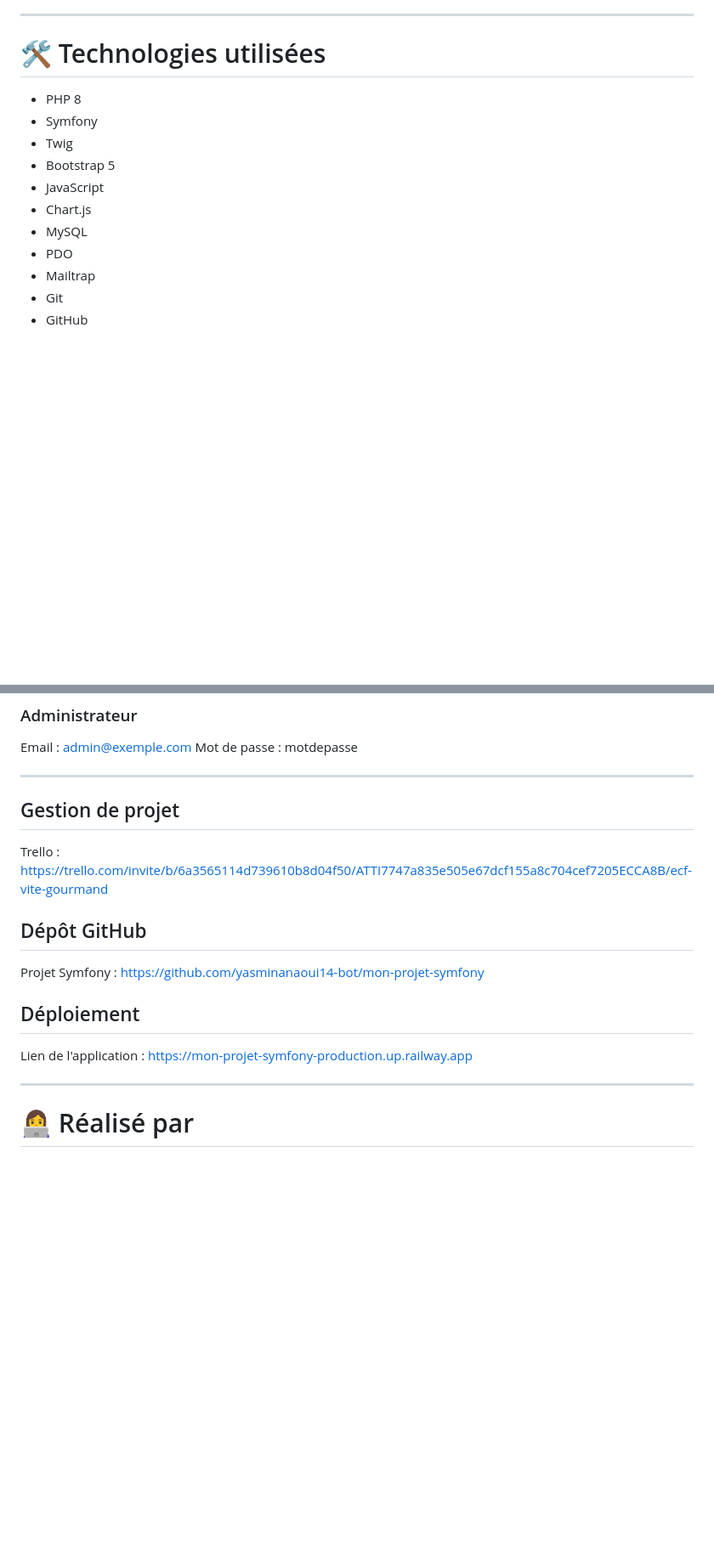
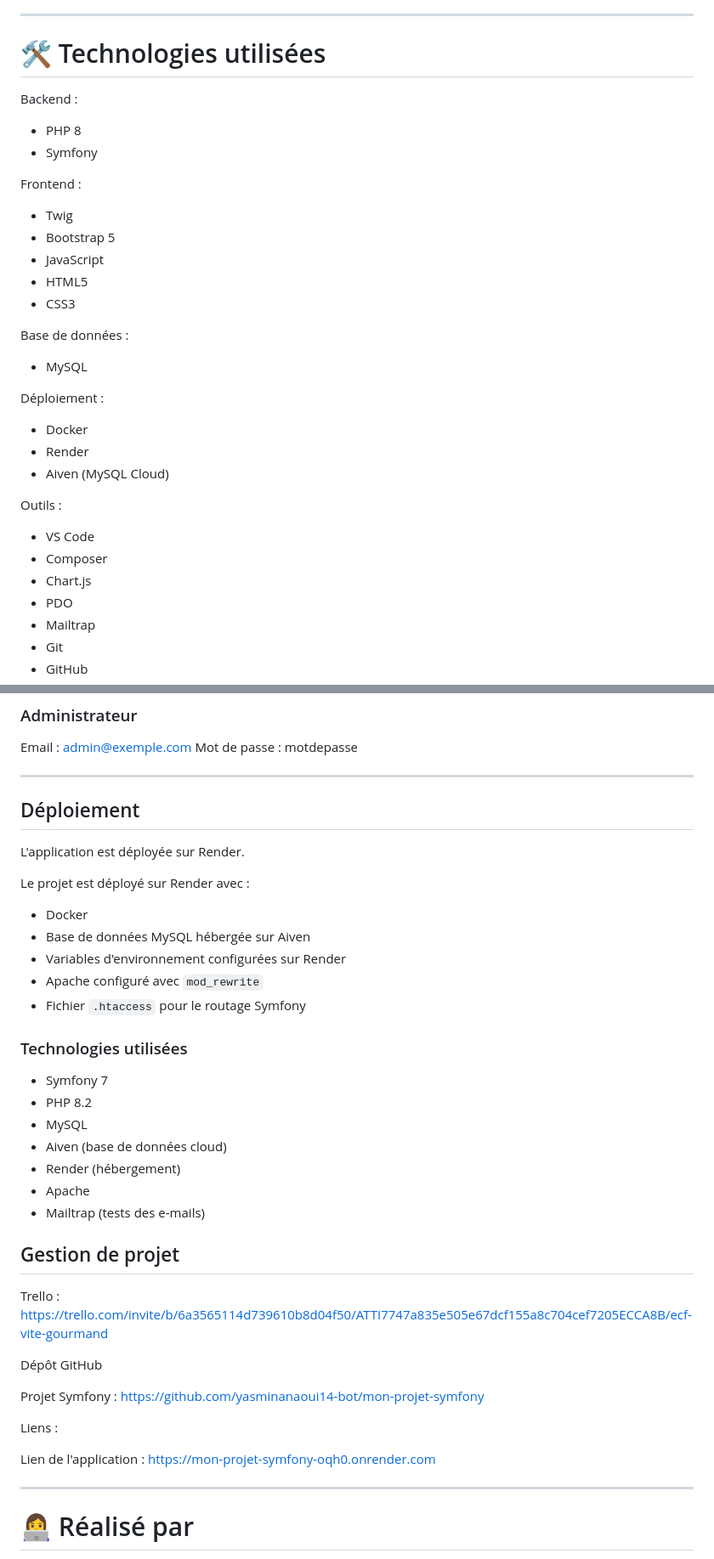
Before and after one commit to yasminanaoui14-bot/mon-projet-symfony, a Markdown page: README.md, 2 parts joined by grey strips. Shown at 85% size. Drawn GitHub-style; blank space fills up the shorter version.

Commit message:
fin README

```diff
--- a/README.md
+++ b/README.md
@@ -64,13 +64,34 @@ Le tableau de bord permet de consulter :
 
 # 🛠️ Technologies utilisées
 
+Backend :
+
 - PHP 8
 - Symfony
+
+Frontend :
+
 - Twig
 - Bootstrap 5
 - JavaScript
+- HTML5
+- CSS3
+
+Base de données :
+
+- MySQL
+
+Déploiement :
+
+- Docker
+- Render
+- Aiven (MySQL Cloud)
+
+Outils :
+
+- VS Code
+- Composer
 - Chart.js
-- MySQL
 - PDO
 - Mailtrap
 - Git
@@ -146,21 +167,42 @@ Email : admin@exemple.com
 Mot de passe : motdepasse
 
 ---
+## Déploiement
+
+L'application est déployée sur Render.
+
+Le projet est déployé sur Render avec :
+
+- Docker
+- Base de données MySQL hébergée sur Aiven
+- Variables d'environnement configurées sur Render
+- Apache configuré avec `mod_rewrite`
+- Fichier `.htaccess` pour le routage Symfony
+
+### Technologies utilisées
+
+- Symfony 7
+- PHP 8.2
+- MySQL
+- Aiven (base de données cloud)
+- Render (hébergement)
+- Apache
+- Mailtrap (tests des e-mails)
 
 ## Gestion de projet
 
 Trello :
 https://trello.com/invite/b/6a3565114d739610b8d04f50/ATTI7747a835e505e67dcf155a8c704cef7205ECCA8B/ecf-vite-gourmand
 
-## Dépôt GitHub
+Dépôt GitHub
 
 Projet Symfony :
 https://github.com/yasminanaoui14-bot/mon-projet-symfony
 
-## Déploiement
+Liens :
 
 Lien de l'application :
-https://mon-projet-symfony-production.up.railway.app
+https://mon-projet-symfony-oqh0.onrender.com
 
 ---
 
```
